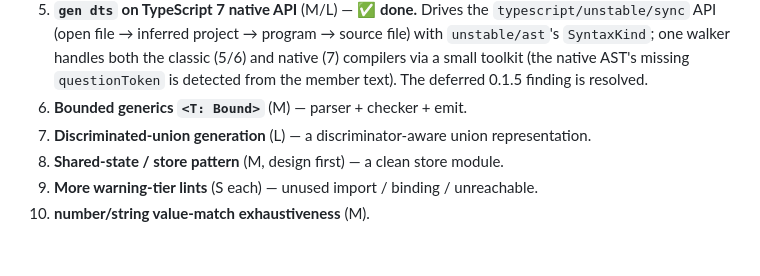
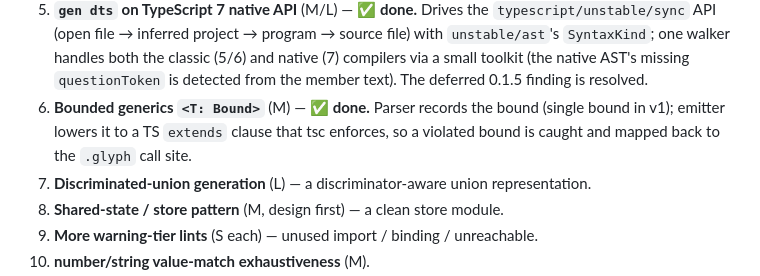
Before and after one commit to chadetov/glyph, a Markdown page: docs/roadmap/releases.md, the part around the change. Rendered like a GitHub page; blank space fills up the shorter version.

Commit message:
Mark bounded generics done in the roadmap

```diff
--- a/docs/roadmap/releases.md
+++ b/docs/roadmap/releases.md
@@ -136,7 +136,10 @@ per-item testing strategy: [`../plan/0.1.7-language-and-agent-experience.md`](..
    classic (5/6) and native (7) compilers via a small toolkit (the native AST's
    missing `questionToken` is detected from the member text). The deferred 0.1.5
    finding is resolved.
-6. **Bounded generics `<T: Bound>`** (M) — parser + checker + emit.
+6. **Bounded generics `<T: Bound>`** (M) — ✅ **done.** Parser records the bound
+   (single bound in v1); emitter lowers it to a TS `extends` clause that tsc
+   enforces, so a violated bound is caught and mapped back to the `.glyph` call
+   site.
 7. **Discriminated-union generation** (L) — a discriminator-aware union representation.
 8. **Shared-state / store pattern** (M, design first) — a clean store module.
 9. **More warning-tier lints** (S each) — unused import / binding / unreachable.
```
